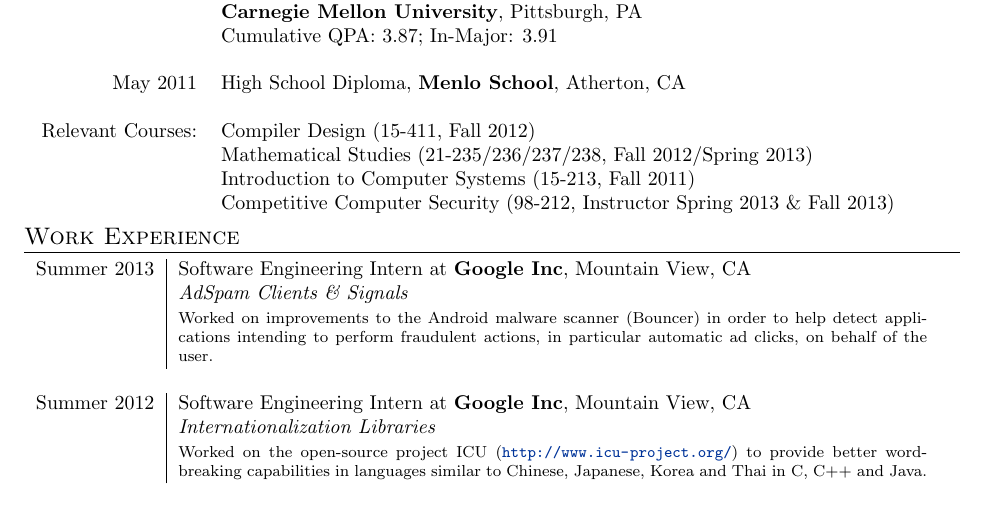
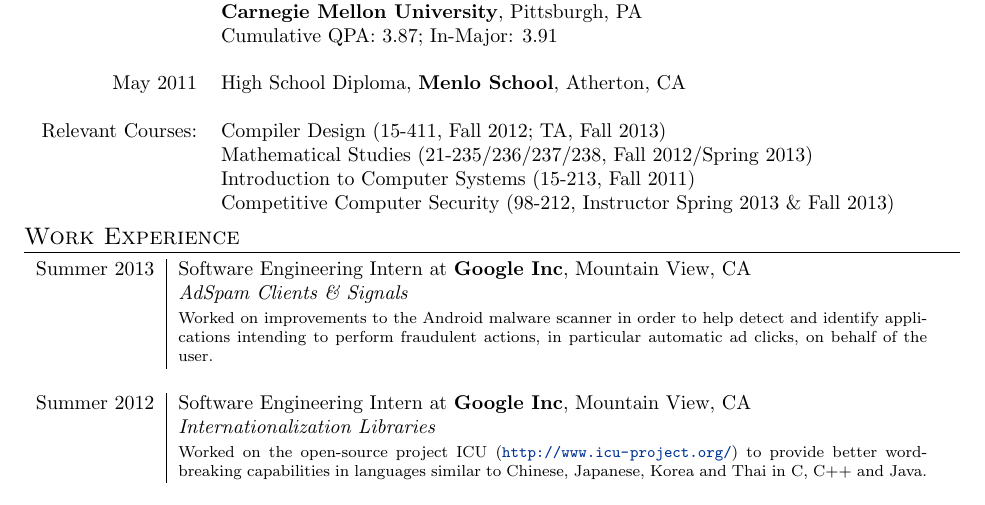
Before and after one commit to mserrano/resume, a LaTeX CV (resume.tex): part of the page, cut so that both start at the same text. Compiled offline with pdfLaTeX.

Commit message:
Update education and work sections.
Small edit to this summer's responsibilities, and re-adding the TA assignment.

```diff
--- a/resume.tex
+++ b/resume.tex
@@ -21,7 +21,7 @@
 \\ & \textbf{Carnegie Mellon University}, Pittsburgh, PA\\
 & Cumulative QPA: 3.87; In-Major: 3.91 \\ &\\
 May 2011 & High School Diploma, \textbf{Menlo School}, Atherton, CA\\ &\\
-Relevant Courses: & Compiler Design (15-411, Fall 2012) \\
+Relevant Courses: & Compiler Design (15-411, Fall 2012; TA, Fall 2013) \\
 & Mathematical Studies (21-235/236/237/238, Fall 2012/Spring 2013) \\
 & Introduction to Computer Systems (15-213, Fall 2011) \\
 & Competitive Computer Security (98-212, Instructor Spring 2013 \& Fall 2013)\end{tabular}
@@ -30,7 +30,7 @@
 \begin{tabular}{r|p{0.8\textwidth}}
 \job{Summer 2013}{Software Engineering Intern}{Google Inc}{Mountain View, CA}
 {AdSpam Clients \& Signals}
-{Worked on improvements to the Android malware scanner (Bouncer) in order to help detect
+{Worked on improvements to the Android malware scanner in order to help detect and identify
 applications intending to perform fraudulent actions, in particular automatic ad clicks, on behalf
 of the user.}
 \job{Summer 2012}{Software Engineering Intern}{Google Inc}{Mountain View, CA}
```
